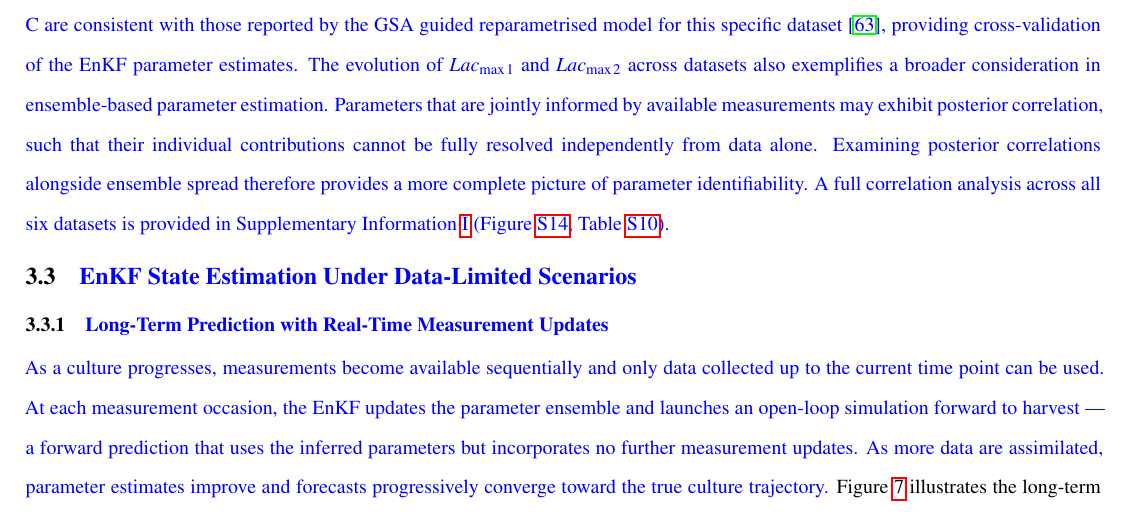
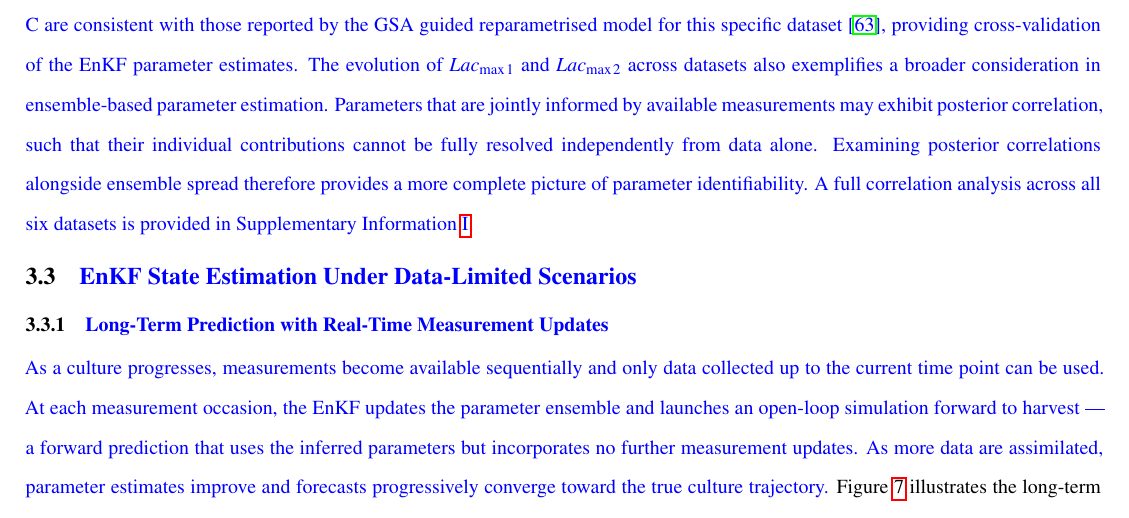
Before and after one commit to ly1815/enkf-knowledge-transfer, a LaTeX paper (documents/Knowledge_Transfer_Paper/main.tex, which reads documents/Knowledge_Transfer_Paper/Sections/Results.tex): part of page 16 of 64, cut so that both start at the same text. Compiled offline with pdfLaTeX.

Commit message:
update parameter correlation analysis

```diff
--- a/documents/Knowledge_Transfer_Paper/Sections/Results.tex
+++ b/documents/Knowledge_Transfer_Paper/Sections/Results.tex
@@ -86,7 +86,7 @@ To further investigate the impact of excess asparagine feeding, the ammonia inhi
 
 To understand how lactate metabolism differs across feeding strategies, the biomass yield on lactate $Y_{X,Lac}$ and two kinetic parameters $Lac_{max1}$ and $Lac_{max2}$ were analysed. While concentration profiles confirm net lactate consumption under all conditions, they cannot distinguish whether this uptake supports biomass growth or other cellular functions.The parameter trajectories provide a clearer picture. All three conditions show elevated $Y_{X,Lac}$ early in culture, suggesting enhanced growth-coupled lactate utilisation in Cell Line B. However, only Feed C maintains high yields in later stages, while both in-house formulations show a decline. This supports the hypothesis that lactate may be increasingly rerouted toward non-growth-associated functions such as redox balancing under nutrient-rich conditions \cite{Morrissey2025NicotinamideCulture}.
 
-{\color{blue}The trajectories of the lactate activation constants $Lac_{\max1}$ and $Lac_{\max2}$ further elucidate the dynamics of consumption across feeding strategies.} $Lac_{max2}$ declines across all feeds but most sharply under Feed U plus 40\%, in line with complete lactate depletion. In the same condition, $Lac_{max1}$ also drops steadily, indicating sustained consumption. In contrast, under Feed C and Feed U, $Lac_{max1}$ rises again, suggesting some lactate accumulation remains despite overall uptake. {\color{blue}Importantly,} although the concentration profiles indicate net lactate accumulation throughout the early culture phase, the parameter trajectories {\color{blue}reveal an earlier} underlying metabolic shift. Both $Lac_{\text{max1}}$ and $Lac_{\text{max2}}$ begin to decline as early as day 4, well before glucose or amino acid depletion. This behaviour mirrors previous observations in Cell Line B batch cultures \cite{Kyriakopoulos2013ComparativeProductivity} and supports literature findings that lactate consumption can also be triggered by high extracellular lactate rather than nutrient limitation \cite{Zagari2013HighCulture, Mulukutla2012OnCells}. {\color{blue}The converged $Lac_{\max1}$ and $Lac_{\max2}$ values for Cell Line B Feed C are consistent with those reported by the GSA guided reparametrised model for this specific dataset \cite{Kotidis2019UseCultures}, providing cross-validation of the EnKF parameter estimates.} \rev{The evolution of $Lac_{\max1}$ and $Lac_{\max2}$ across datasets also exemplifies a broader consideration in ensemble-based parameter estimation. Parameters that are jointly informed by available measurements may exhibit posterior correlation, such that their individual contributions cannot be fully resolved independently from data alone. Examining posterior correlations alongside ensemble spread therefore provides a more complete picture of parameter identifiability. A full correlation analysis across all six datasets is provided in Supplementary Information~\ref{SI:param_corr} (Figure~\ref{fig:param_corr}, Table~\ref{tab:param_corr}).}
+{\color{blue}The trajectories of the lactate activation constants $Lac_{\max1}$ and $Lac_{\max2}$ further elucidate the dynamics of consumption across feeding strategies.} $Lac_{max2}$ declines across all feeds but most sharply under Feed U plus 40\%, in line with complete lactate depletion. In the same condition, $Lac_{max1}$ also drops steadily, indicating sustained consumption. In contrast, under Feed C and Feed U, $Lac_{max1}$ rises again, suggesting some lactate accumulation remains despite overall uptake. {\color{blue}Importantly,} although the concentration profiles indicate net lactate accumulation throughout the early culture phase, the parameter trajectories {\color{blue}reveal an earlier} underlying metabolic shift. Both $Lac_{\text{max1}}$ and $Lac_{\text{max2}}$ begin to decline as early as day 4, well before glucose or amino acid depletion. This behaviour mirrors previous observations in Cell Line B batch cultures \cite{Kyriakopoulos2013ComparativeProductivity} and supports literature findings that lactate consumption can also be triggered by high extracellular lactate rather than nutrient limitation \cite{Zagari2013HighCulture, Mulukutla2012OnCells}. {\color{blue}The converged $Lac_{\max1}$ and $Lac_{\max2}$ values for Cell Line B Feed C are consistent with those reported by the GSA guided reparametrised model for this specific dataset \cite{Kotidis2019UseCultures}, providing cross-validation of the EnKF parameter estimates.} \rev{The evolution of $Lac_{\max1}$ and $Lac_{\max2}$ across datasets also exemplifies a broader consideration in ensemble-based parameter estimation. Parameters that are jointly informed by available measurements may exhibit posterior correlation, such that their individual contributions cannot be fully resolved independently from data alone. Examining posterior correlations alongside ensemble spread therefore provides a more complete picture of parameter identifiability. A full correlation analysis across all six datasets is provided in Supplementary Information~\ref{SI:param_corr}.}
 
 
 \subsection{\textcolor{blue}{EnKF State Estimation Under Data-Limited Scenarios}}
```
Also changed, not shown: 1 other file.
